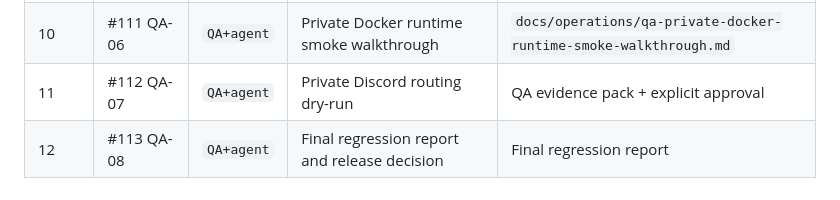
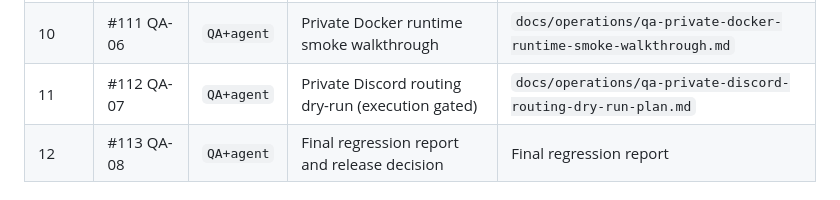
Before and after one commit to egdev6/egdev-dashboard, a Markdown page: docs/operations/qa-acceptance-matrix.md, the part around the change. Drawn GitHub-style.

Commit message:
test(qa): plan private discord routing dry run

```diff
--- a/docs/operations/qa-acceptance-matrix.md
+++ b/docs/operations/qa-acceptance-matrix.md
@@ -22,7 +22,7 @@ Use this doc to run the QA track after AGENT verification is green. It gives QA
 | 8 | #109 QA-04 | `QA+agent` | Memory and approval-gate walkthrough | `docs/operations/qa-memory-approval-gate-walkthrough.md` |
 | 9 | #110 QA-05 | `QA+agent` | Dashboard and analytics read-only walkthrough | `docs/operations/qa-dashboard-analytics-readonly-walkthrough.md` |
 | 10 | #111 QA-06 | `QA+agent` | Private Docker runtime smoke walkthrough | `docs/operations/qa-private-docker-runtime-smoke-walkthrough.md` |
-| 11 | #112 QA-07 | `QA+agent` | Private Discord routing dry-run | QA evidence pack + explicit approval |
+| 11 | #112 QA-07 | `QA+agent` | Private Discord routing dry-run (execution gated) | `docs/operations/qa-private-discord-routing-dry-run-plan.md` |
 | 12 | #113 QA-08 | `QA+agent` | Final regression report and release decision | Final regression report |
 
 ## Agent evidence to reuse first
```
Also changed, not shown: docs/operations/qa-private-discord-routing-dry-run-plan.md (added, +209 -0 lines).
